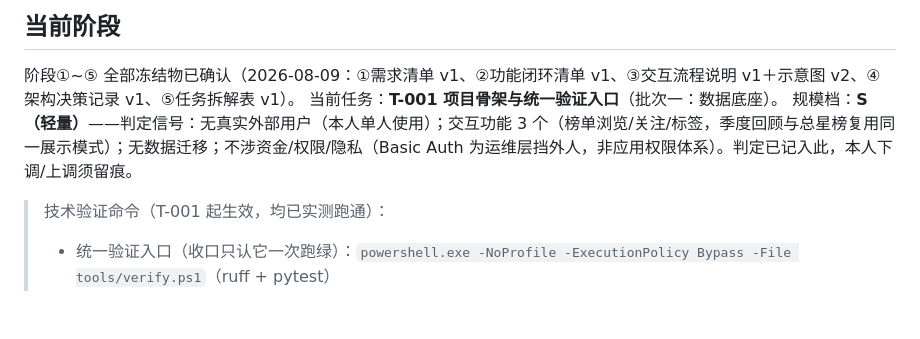
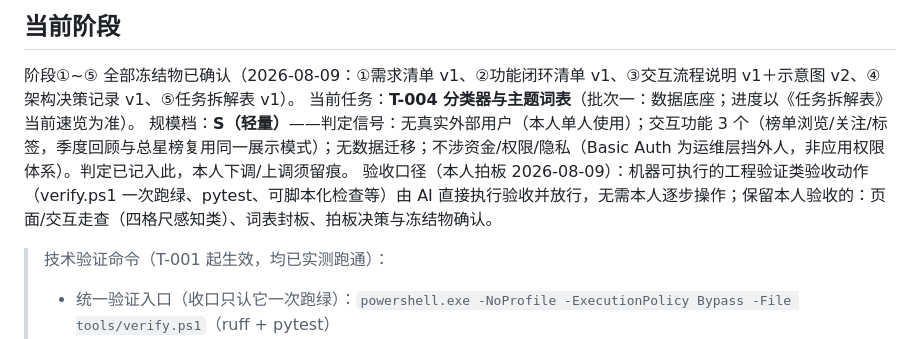
Before and after one commit to WENZIZZHENG/radar-github, a Markdown page: AGENTS.md, the part around the change. Drawn GitHub-style; blank space fills up the shorter version.

```diff
--- a/AGENTS.md
+++ b/AGENTS.md
@@ -39,8 +39,9 @@
 
 ## 当前阶段
 阶段①~⑤ 全部冻结物已确认（2026-08-09：①需求清单 v1、②功能闭环清单 v1、③交互流程说明 v1＋示意图 v2、④架构决策记录 v1、⑤任务拆解表 v1）。
-当前任务：**T-001 项目骨架与统一验证入口**（批次一：数据底座）。
+当前任务：**T-004 分类器与主题词表**（批次一：数据底座；进度以《任务拆解表》当前速览为准）。
 规模档：**S（轻量）**——判定信号：无真实外部用户（本人单人使用）；交互功能 3 个（榜单浏览/关注/标签，季度回顾与总星榜复用同一展示模式）；无数据迁移；不涉资金/权限/隐私（Basic Auth 为运维层挡外人，非应用权限体系）。判定已记入此，本人下调/上调须留痕。
+验收口径（本人拍板 2026-08-09）：机器可执行的工程验证类验收动作（verify.ps1 一次跑绿、pytest、可脚本化检查等）由 AI 直接执行验收并放行，无需本人逐步操作；保留本人验收的：页面/交互走查（四格尺感知类）、词表封板、拍板决策与冻结物确认。
 
 > 技术验证命令（T-001 起生效，均已实测跑通）：
 > - 统一验证入口（收口只认它一次跑绿）：`powershell.exe -NoProfile -ExecutionPolicy Bypass -File tools/verify.ps1`（ruff + pytest）
```
Also changed, not shown: docs/sop/任务拆解表.md (+3 -3 lines).
